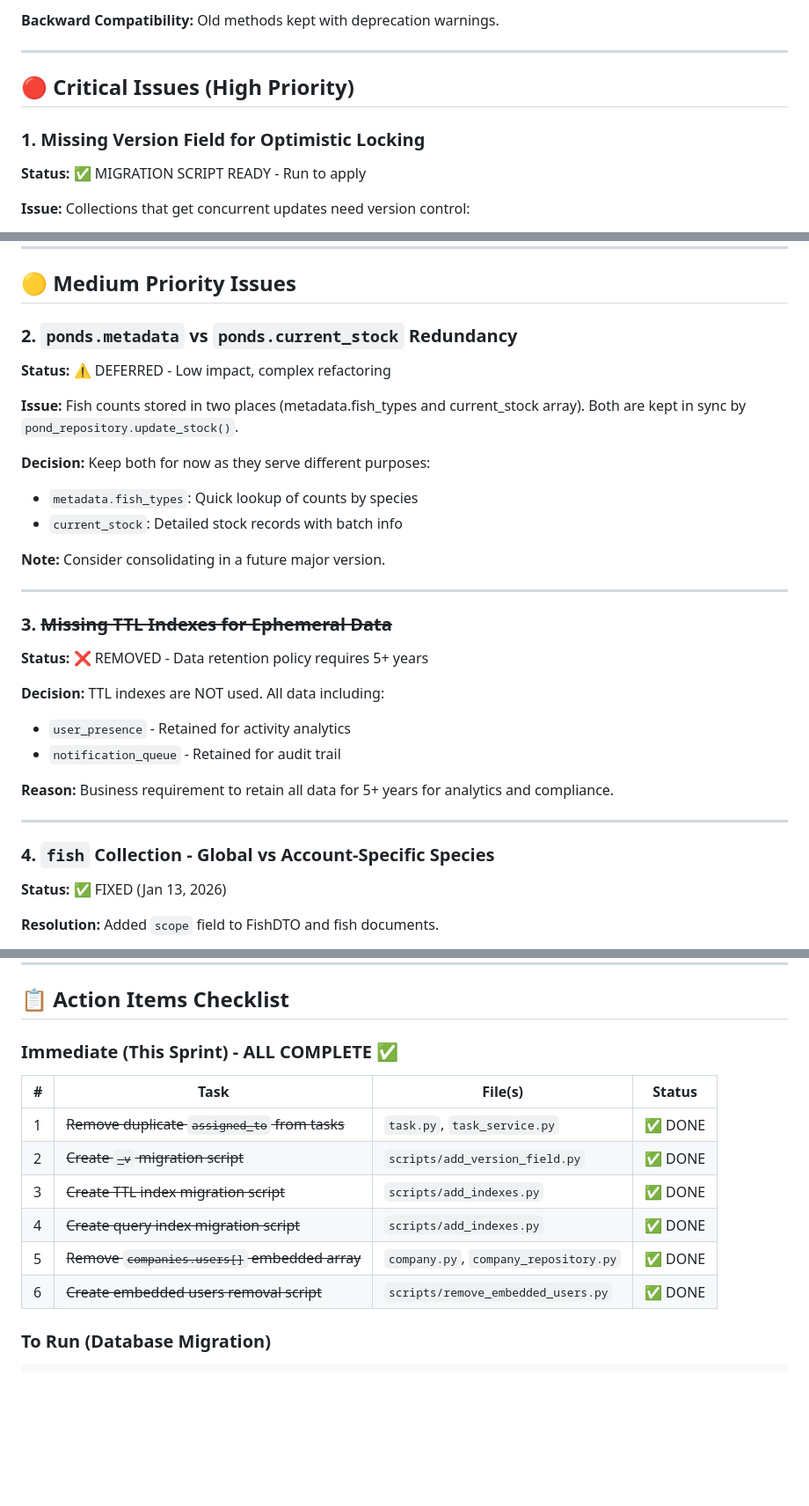
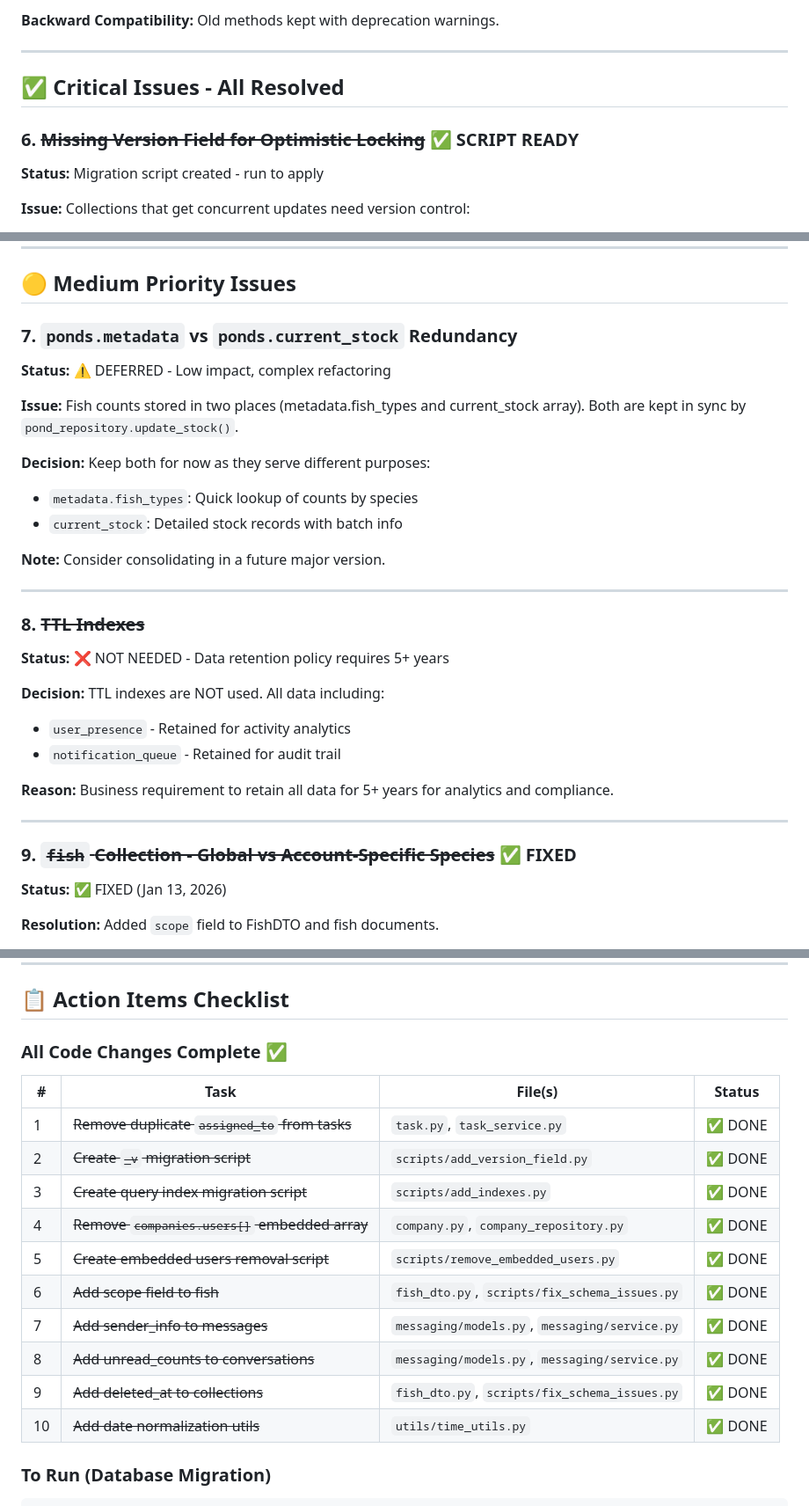
Before and after one commit to YashvanthD/fin_engine_impl, a Markdown page: SCHEMA_ANALYSIS.md, 3 parts joined by grey strips. Shown at 88% size. Drawn GitHub-style; blank space fills up the shorter version.

```diff
--- a/SCHEMA_ANALYSIS.md
+++ b/SCHEMA_ANALYSIS.md
@@ -84,11 +84,11 @@
 
 ---
 
-## 🔴 Critical Issues (High Priority)
+## ✅ Critical Issues - All Resolved
 
-### 1. Missing Version Field for Optimistic Locking
+### 6. ~~Missing Version Field for Optimistic Locking~~ ✅ SCRIPT READY
 
-**Status:** ✅ MIGRATION SCRIPT READY - Run to apply
+**Status:** Migration script created - run to apply
 
 **Issue:** Collections that get concurrent updates need version control:
 - `ponds` (metadata.total_fish updated frequently)
@@ -105,7 +105,7 @@
 
 ## 🟡 Medium Priority Issues
 
-### 2. `ponds.metadata` vs `ponds.current_stock` Redundancy
+### 7. `ponds.metadata` vs `ponds.current_stock` Redundancy
 
 **Status:** ⚠️ DEFERRED - Low impact, complex refactoring
 
@@ -119,9 +119,9 @@
 
 ---
 
-### 3. ~~Missing TTL Indexes for Ephemeral Data~~
+### 8. ~~TTL Indexes~~
 
-**Status:** ❌ REMOVED - Data retention policy requires 5+ years
+**Status:** ❌ NOT NEEDED - Data retention policy requires 5+ years
 
 **Decision:** TTL indexes are NOT used. All data including:
 - `user_presence` - Retained for activity analytics
@@ -131,7 +131,7 @@
 
 ---
 
-### 4. `fish` Collection - Global vs Account-Specific Species
+### 9. ~~`fish` Collection - Global vs Account-Specific Species~~ ✅ FIXED
 
 **Status:** ✅ FIXED (Jan 13, 2026)
 
@@ -273,16 +273,20 @@ iso_str = to_iso_string(some_date_value)
 
 ## 📋 Action Items Checklist
 
-### Immediate (This Sprint) - ALL COMPLETE ✅
+### All Code Changes Complete ✅
 
 | # | Task | File(s) | Status |
 |---|------|---------|--------|
 | 1 | ~~Remove duplicate `assigned_to` from tasks~~ | `task.py`, `task_service.py` | ✅ DONE |
 | 2 | ~~Create `_v` migration script~~ | `scripts/add_version_field.py` | ✅ DONE |
-| 3 | ~~Create TTL index migration script~~ | `scripts/add_indexes.py` | ✅ DONE |
-| 4 | ~~Create query index migration script~~ | `scripts/add_indexes.py` | ✅ DONE |
-| 5 | ~~Remove `companies.users[]` embedded array~~ | `company.py`, `company_repository.py` | ✅ DONE |
-| 6 | ~~Create embedded users removal script~~ | `scripts/remove_embedded_users.py` | ✅ DONE |
+| 3 | ~~Create query index migration script~~ | `scripts/add_indexes.py` | ✅ DONE |
+| 4 | ~~Remove `companies.users[]` embedded array~~ | `company.py`, `company_repository.py` | ✅ DONE |
+| 5 | ~~Create embedded users removal script~~ | `scripts/remove_embedded_users.py` | ✅ DONE |
+| 6 | ~~Add scope field to fish~~ | `fish_dto.py`, `scripts/fix_schema_issues.py` | ✅ DONE |
+| 7 | ~~Add sender_info to messages~~ | `messaging/models.py`, `messaging/service.py` | ✅ DONE |
+| 8 | ~~Add unread_counts to conversations~~ | `messaging/models.py`, `messaging/service.py` | ✅ DONE |
+| 9 | ~~Add deleted_at to collections~~ | `fish_dto.py`, `scripts/fix_schema_issues.py` | ✅ DONE |
+| 10 | ~~Add date normalization utils~~ | `utils/time_utils.py` | ✅ DONE |
 
 ### To Run (Database Migration)
 
```
Also changed, not shown: other parts of SCHEMA_ANALYSIS.md (+29 -30 lines), SCHEMA_ANALYSIS2.md (deleted, +0 -519 lines).
